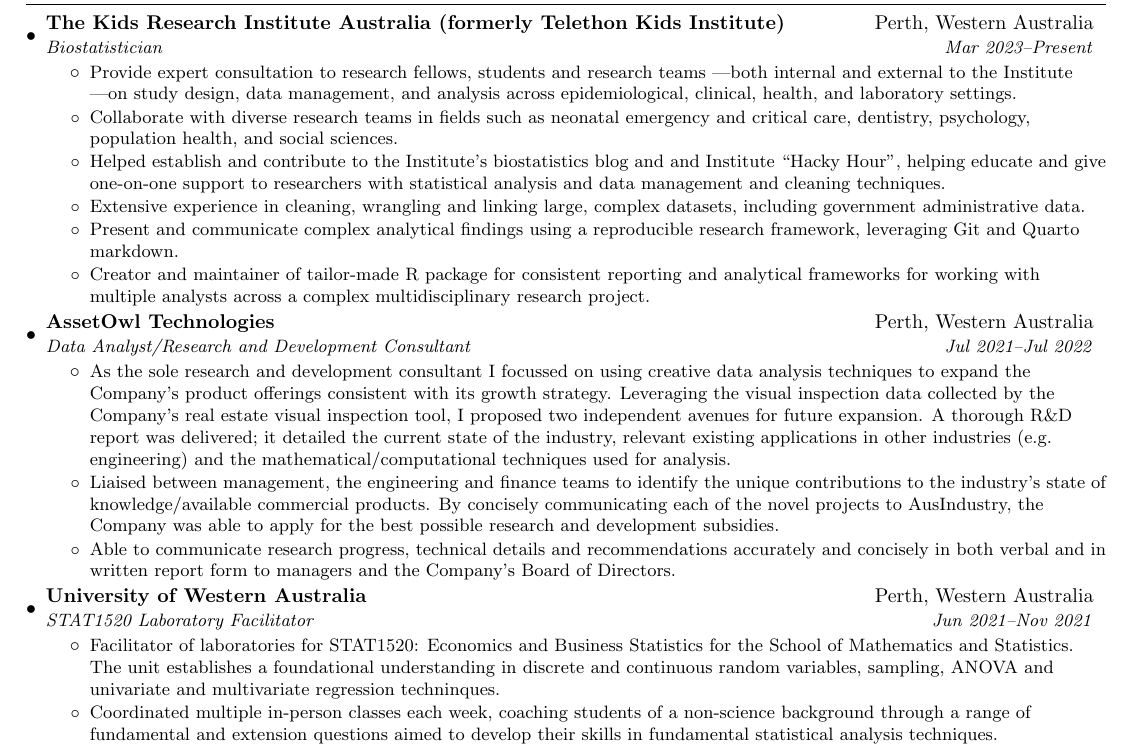
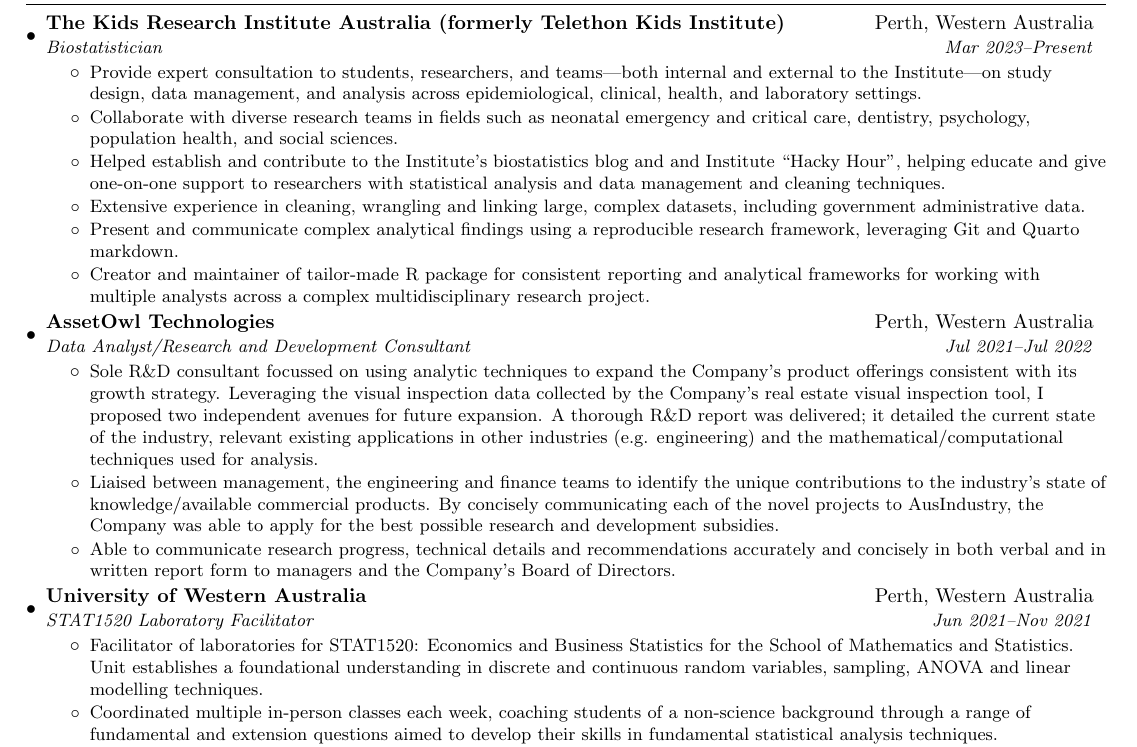
Before and after one commit to dempz/resume, a LaTeX CV (resume.tex): part of page 1 of 2, cut so that both start at the same text. Compiled offline with pdfLaTeX.

Commit message:
Update resume.tex
Grammar tweaks etc.

```diff
--- a/resume.tex
+++ b/resume.tex
@@ -116,7 +116,7 @@
     {The Kids Research Institute Australia (formerly Telethon Kids Institute)}{Perth, Western Australia}
     {Biostatistician}{Mar 2023\textendash Present}
     \resumeItemListStart
-        \resumeItem{}{Provide expert consultation to research fellows, students and research teams \textemdash both internal and external to the Institute \textemdash on study design, data management, and analysis across epidemiological, clinical, health, and laboratory settings.}
+        \resumeItem{}{Provide expert consultation to students, researchers, and teams\textemdash both internal and external to the Institute\textemdash on study design, data management, and analysis across epidemiological, clinical, health, and laboratory settings.}
         \resumeItem{}{Collaborate with diverse research teams in fields such as neonatal emergency and critical care, dentistry, psychology, population health, and social sciences.}
         \resumeItem{}{Helped establish and contribute to the Institute's biostatistics blog and and Institute ``Hacky Hour'', helping educate and give one-on-one support to researchers with statistical analysis and data management and cleaning techniques.}
         \resumeItem{}{Extensive experience in cleaning, wrangling and linking large, complex datasets, including government administrative data.}
@@ -139,7 +139,7 @@
     {AssetOwl Technologies}{Perth, Western Australia}
     {Data Analyst/Research and Development Consultant}{Jul 2021\textendash Jul 2022}
     \resumeItemListStart
-        \resumeItem{}{As the sole research and development consultant I focussed on using creative data analysis techniques to expand the Company's product offerings consistent with its growth strategy. Leveraging the visual inspection data collected by the Company's real estate visual inspection tool, I proposed two independent avenues for future expansion. A thorough R\&D report was delivered; it detailed the current state of the industry, relevant existing applications in other industries (e.g. engineering) and the mathematical/computational techniques used for analysis.}
+        \resumeItem{}{Sole R\&D consultant focussed on using analytic techniques to expand the Company's product offerings consistent with its growth strategy. Leveraging the visual inspection data collected by the Company's real estate visual inspection tool, I proposed two independent avenues for future expansion. A thorough R\&D report was delivered; it detailed the current state of the industry, relevant existing applications in other industries (e.g. engineering) and the mathematical/computational techniques used for analysis.}
         \resumeItem{}{Liaised between management, the engineering and finance teams to identify the unique contributions to the industry's state of knowledge/available commercial products. By concisely communicating each of the novel projects to AusIndustry, the Company was able to apply for the best possible research and development subsidies.}
         \resumeItem{}{Able to communicate research progress, technical details and recommendations accurately and concisely in both verbal and in written report form to managers and the Company's Board of Directors.}
     \resumeItemListEnd
@@ -160,7 +160,7 @@
     {University of Western Australia}{Perth, Western Australia}
     {STAT1520 Laboratory Facilitator}{Jun 2021\textendash Nov 2021}
     \resumeItemListStart
-    \resumeItem{}{Facilitator of laboratories for STAT1520: Economics and Business Statistics for the School of Mathematics and Statistics. The unit establishes a foundational understanding in discrete and continuous random variables, sampling, ANOVA and univariate and multivariate regression techninques.}
+    \resumeItem{}{Facilitator of laboratories for STAT1520: Economics and Business Statistics for the School of Mathematics and Statistics. Unit establishes a foundational understanding in discrete and continuous random variables, sampling, ANOVA and linear modelling techniques.}
     \resumeItem{}{Coordinated multiple in-person classes each week, coaching students of a non-science background through a range of fundamental and extension questions aimed to develop their skills in fundamental statistical analysis techniques.}
     \resumeItem{}{Marker of assessment items (tests, exams).}
     \resumeItemListEnd
```
Also changed, not shown: resume.tex (2 more changed lines).
